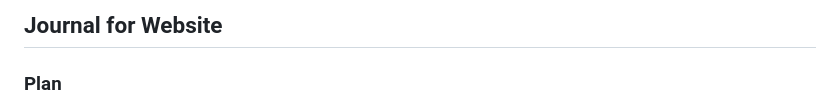
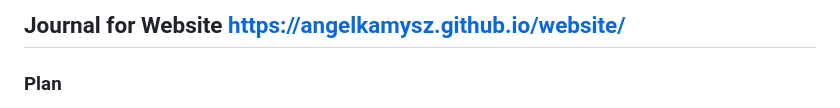
Before and after one commit to angelkamysz/website, a Markdown page: journal.md, the part around the change. Drawn GitHub-style.

```diff
--- a/journal.md
+++ b/journal.md
@@ -1,4 +1,4 @@
-## Journal for Website
+## Journal for Website https://angelkamysz.github.io/website/
 
 ### Plan
 
```
